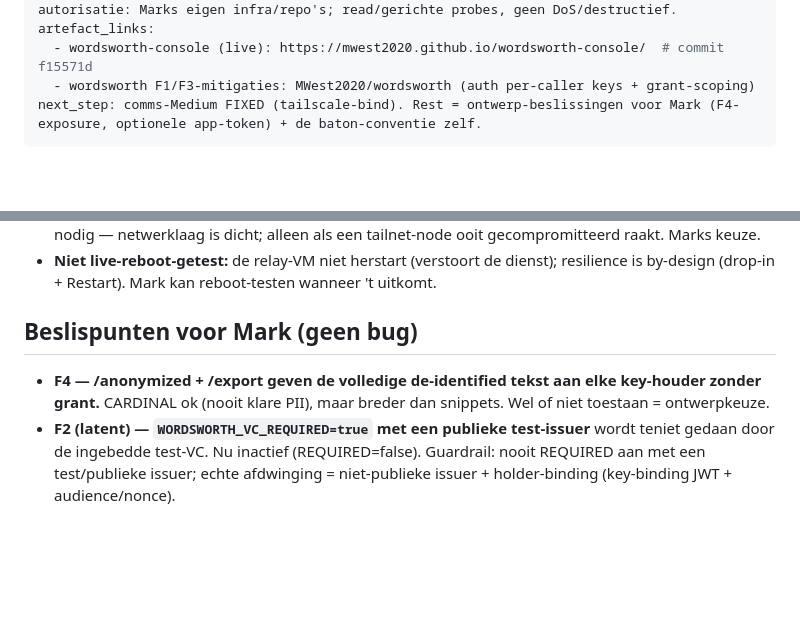
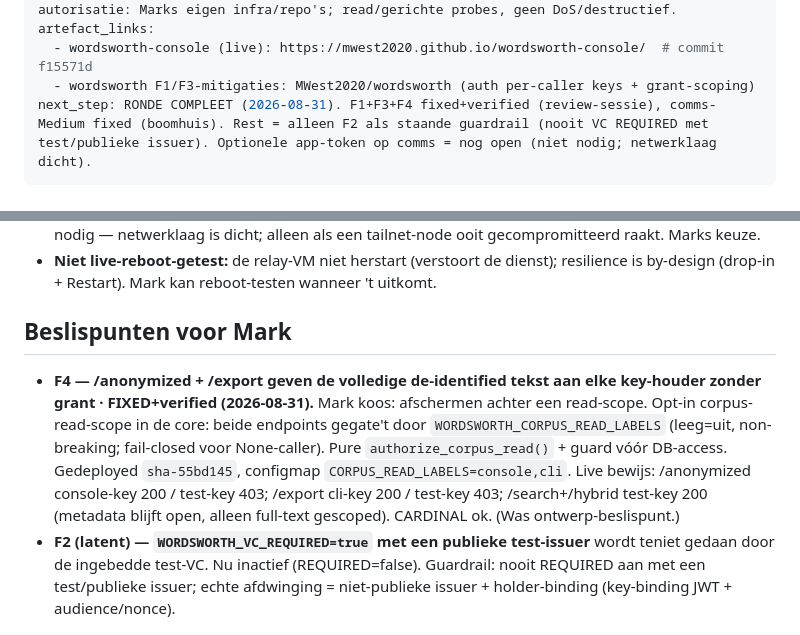
Before and after one commit to MWest2020/ratatoskr, a Markdown page: handover/2026-08-30-security-review-wordsworth.md, 2 parts joined by grey strips. Drawn GitHub-style; blank space fills up the shorter version.

Commit message:
handover: F4 FIXED+verified (corpus-read-scope); security-ronde compleet
Mark koos F4 afschermen achter een read-scope (WORDSWORTH_CORPUS_READ_LABELS,
sha-55bd145). Live bewezen door de review-sessie. Daarmee F1+F3+F4 fixed (peer)
+ comms fixed (boomhuis); rest = F2 staande guardrail.

Co-Authored-By: Claude Opus 4.8 <noreply@anthropic.com>

```diff
--- a/handover/2026-08-30-security-review-wordsworth.md
+++ b/handover/2026-08-30-security-review-wordsworth.md
@@ -10,7 +10,7 @@ autorisatie: Marks eigen infra/repo's; read/gerichte probes, geen DoS/destructie
 artefact_links:
   - wordsworth-console (live): https://mwest2020.github.io/wordsworth-console/  # commit f15571d
   - wordsworth F1/F3-mitigaties: MWest2020/wordsworth (auth per-caller keys + grant-scoping)
-next_step: comms-Medium FIXED (tailscale-bind). Rest = ontwerp-beslissingen voor Mark (F4-exposure, optionele app-token) + de baton-conventie zelf.
+next_step: RONDE COMPLEET (2026-08-31). F1+F3+F4 fixed+verified (review-sessie), comms-Medium fixed (boomhuis). Rest = alleen F2 als staande guardrail (nooit VC REQUIRED met test/publieke issuer). Optionele app-token op comms = nog open (niet nodig; netwerklaag dicht).
 ---
 
 # Verdict — security-pass wordsworth-PII-pad + boomhuis-comms (2026-08-30)
@@ -68,11 +68,17 @@ exploit-details horen hier, niet daar.
 - **Niet live-reboot-getest:** de relay-VM niet herstart (verstoort de dienst);
   resilience is by-design (drop-in + Restart). Mark kan reboot-testen wanneer 't uitkomt.
 
-## Beslispunten voor Mark (geen bug)
+## Beslispunten voor Mark
 
 - **F4 — /anonymized + /export geven de volledige de-identified tekst aan elke
-  key-houder zonder grant.** CARDINAL ok (nooit klare PII), maar breder dan
-  snippets. Wel of niet toestaan = ontwerpkeuze.
+  key-houder zonder grant · FIXED+verified (2026-08-31).** Mark koos: afschermen
+  achter een read-scope. Opt-in corpus-read-scope in de core: beide endpoints
+  gegate't door `WORDSWORTH_CORPUS_READ_LABELS` (leeg=uit, non-breaking;
+  fail-closed voor None-caller). Pure `authorize_corpus_read()` + guard vóór
+  DB-access. Gedeployed `sha-55bd145`, configmap `CORPUS_READ_LABELS=console,cli`.
+  Live bewijs: /anonymized console-key 200 / test-key 403; /export cli-key 200 /
+  test-key 403; /search+/hybrid test-key 200 (metadata blijft open, alleen
+  full-text gescoped). CARDINAL ok. (Was ontwerp-beslispunt.)
 - **F2 (latent) — `WORDSWORTH_VC_REQUIRED=true` met een publieke test-issuer** wordt
   teniet gedaan door de ingebedde test-VC. Nu inactief (REQUIRED=false). Guardrail:
   nooit REQUIRED aan met een test/publieke issuer; echte afdwinging = niet-publieke
```
